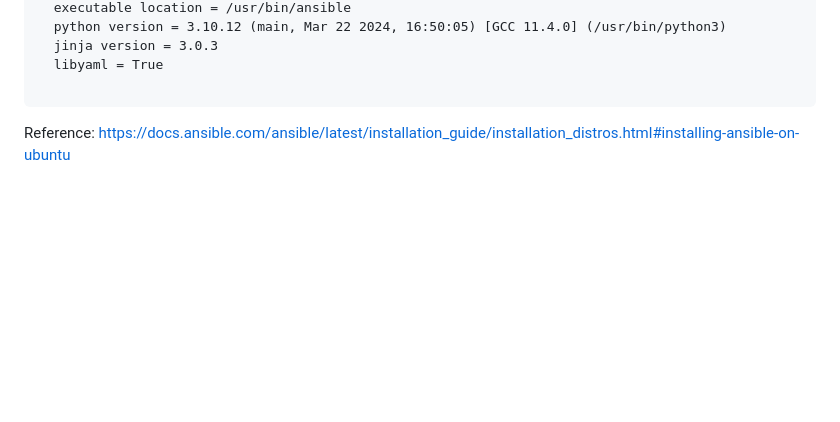
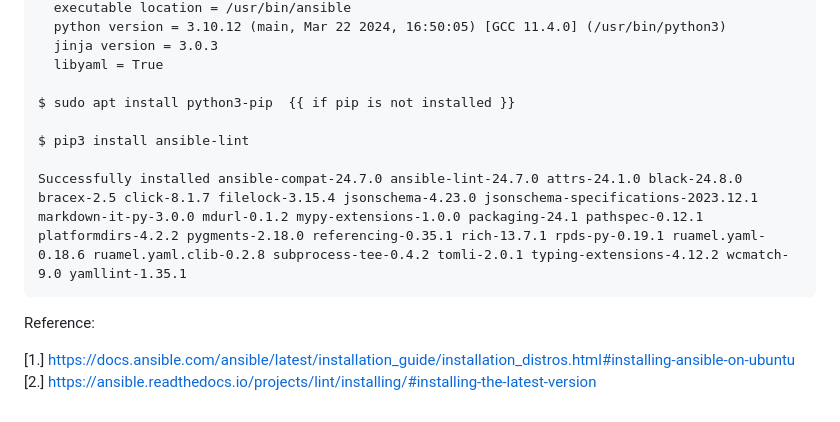
Before and after one commit to anoopcjose/ansible-basic, a Markdown page: README.md, the part around the change. GitHub-like rendering; blank space fills up the shorter version.

Commit message:
Ansible: install ansible lint
This helps to check the ansible play quality
and check for errors

````diff
--- a/README.md
+++ b/README.md
@@ -74,6 +74,14 @@ ansible [core 2.16.8]
   jinja version = 3.0.3
   libyaml = True
 
+$ sudo apt install python3-pip  {{ if pip is not installed }}
+
+$ pip3 install ansible-lint
+
+Successfully installed ansible-compat-24.7.0 ansible-lint-24.7.0 attrs-24.1.0 black-24.8.0 bracex-2.5 click-8.1.7 filelock-3.15.4 jsonschema-4.23.0 jsonschema-specifications-2023.12.1 markdown-it-py-3.0.0 mdurl-0.1.2 mypy-extensions-1.0.0 packaging-24.1 pathspec-0.12.1 platformdirs-4.2.2 pygments-2.18.0 referencing-0.35.1 rich-13.7.1 rpds-py-0.19.1 ruamel.yaml-0.18.6 ruamel.yaml.clib-0.2.8 subprocess-tee-0.4.2 tomli-2.0.1 typing-extensions-4.12.2 wcmatch-9.0 yamllint-1.35.1
 ```
 
-Reference: https://docs.ansible.com/ansible/latest/installation_guide/installation_distros.html#installing-ansible-on-ubuntu
+Reference:
+
+[1.] https://docs.ansible.com/ansible/latest/installation_guide/installation_distros.html#installing-ansible-on-ubuntu
+[2.] https://ansible.readthedocs.io/projects/lint/installing/#installing-the-latest-version
````
